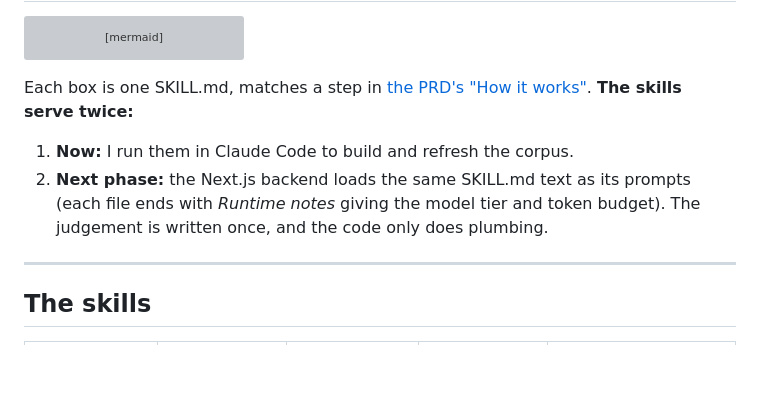
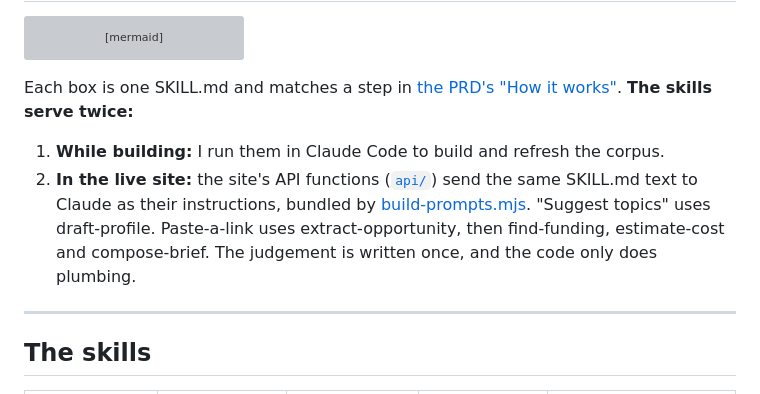
Before and after one commit to sudhamshumitra/mavencourse2026, a Markdown page: SKILLS.md, the part around the change. Rendered like a GitHub page; blank space fills up the shorter version; grey boxes are pictures that could not be loaded.

Commit message:
SKILLS.md: note the skills now power the live API
Co-Authored-By: Claude Opus 5 (1M context) <noreply@anthropic.com>

````diff
--- a/SKILLS.md
+++ b/SKILLS.md
@@ -38,9 +38,9 @@ flowchart LR
     V --> FEED
 ```
 
-Each box is one SKILL.md, matches a step in [the PRD's "How it works"](PRD.md#5-how-it-works). **The skills serve twice:**
-1. **Now:** I run them in Claude Code to build and refresh the corpus.
-2. **Next phase:** the Next.js backend loads the same SKILL.md text as its prompts (each file ends with *Runtime notes* giving the model tier and token budget). The judgement is written once, and the code only does plumbing.
+Each box is one SKILL.md and matches a step in [the PRD's "How it works"](PRD.md#5-how-it-works). **The skills serve twice:**
+1. **While building:** I run them in Claude Code to build and refresh the corpus.
+2. **In the live site:** the site's API functions ([`api/`](api/)) send the same SKILL.md text to Claude as their instructions, bundled by [build-prompts.mjs](scripts/build-prompts.mjs). "Suggest topics" uses draft-profile. Paste-a-link uses extract-opportunity, then find-funding, estimate-cost and compose-brief. The judgement is written once, and the code only does plumbing.
 
 ---
 
````
